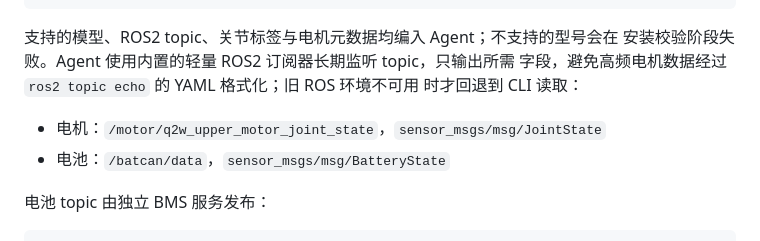
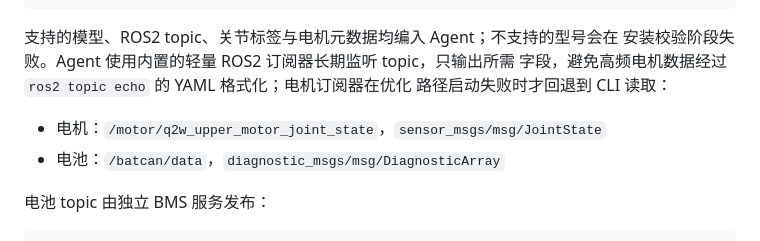
Before and after one commit to chaeoi/baize, a Markdown page: README.md, the part around the change. Rendered like a GitHub page.

Commit message:
document optimized ROS2 collectors

```diff
--- a/README.md
+++ b/README.md
@@ -100,11 +100,11 @@ sudo /opt/baize/agent/baize-agent service uninstall
 
 支持的模型、ROS2 topic、关节标签与电机元数据均编入 Agent；不支持的型号会在
 安装校验阶段失败。Agent 使用内置的轻量 ROS2 订阅器长期监听 topic，只输出所需
-字段，避免高频电机数据经过 `ros2 topic echo` 的 YAML 格式化；旧 ROS 环境不可用
-时才回退到 CLI 读取：
+字段，避免高频电机数据经过 `ros2 topic echo` 的 YAML 格式化；电机订阅器在优化
+路径启动失败时才回退到 CLI 读取：
 
 - 电机：`/motor/q2w_upper_motor_joint_state`，`sensor_msgs/msg/JointState`
-- 电池：`/batcan/data`，`sensor_msgs/msg/BatteryState`
+- 电池：`/batcan/data`，`diagnostic_msgs/msg/DiagnosticArray`
 
 电池 topic 由独立 BMS 服务发布：
 
```
